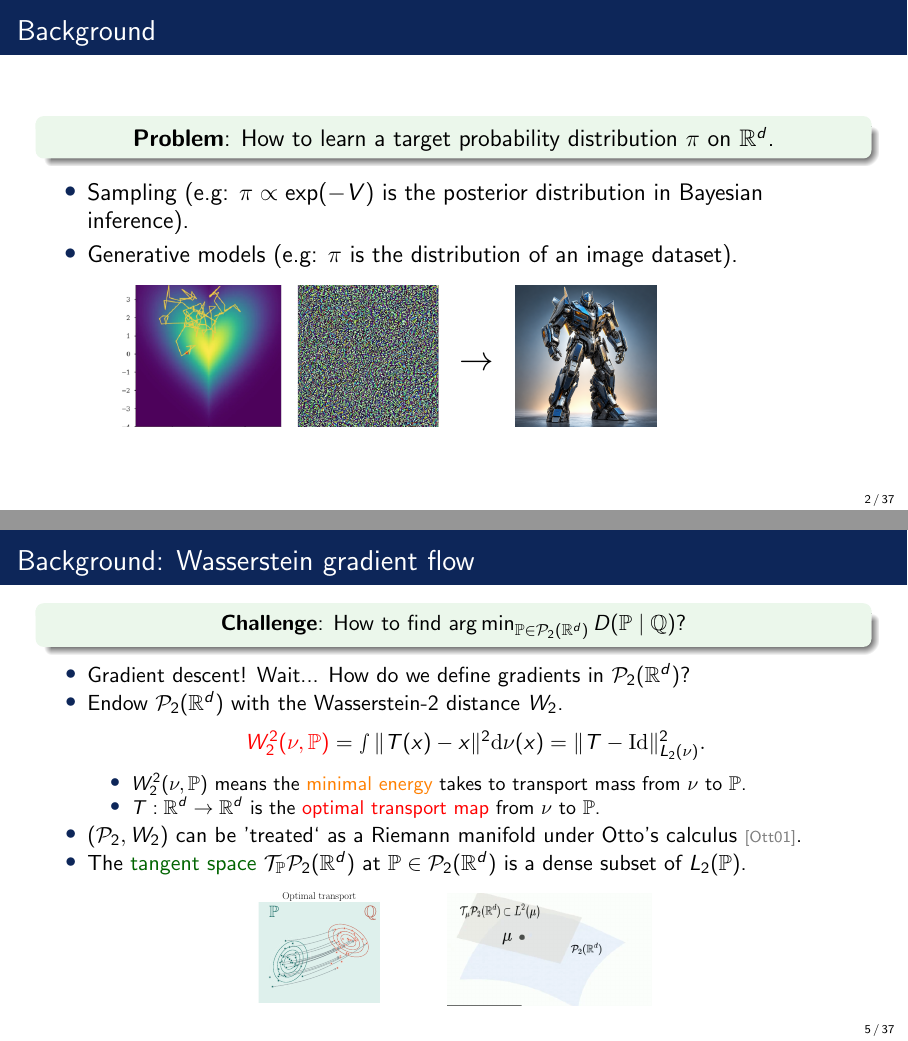
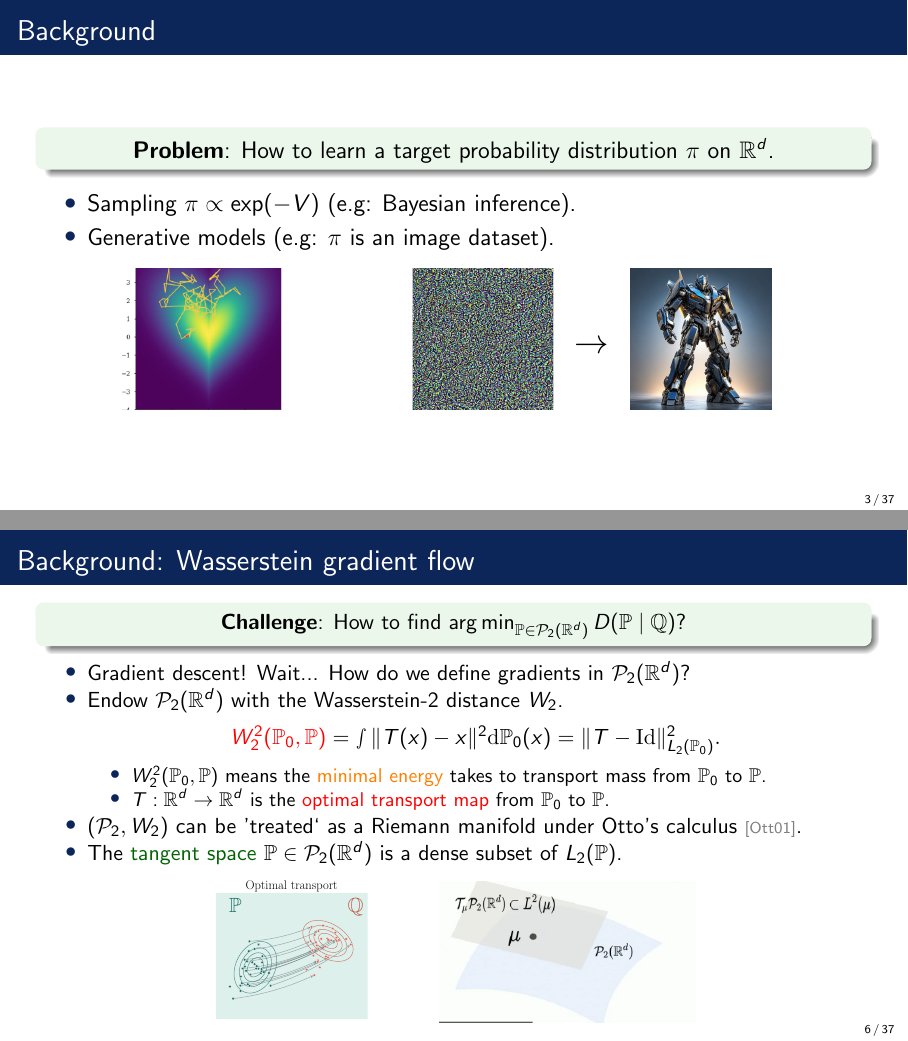
Before and after one commit to hudsonchen/DrSrMMD_ntu, LaTeX slides (__main__.tex): pages 2 and 5 of 46 before the commit and pages 3 and 6 of 46 after it, joined at a grey line. Compiled offline with pdfLaTeX.

Commit message:
Updates from Overleaf

```diff
--- a/__main__.tex
+++ b/__main__.tex
@@ -124,10 +148,10 @@ Pierre Glaser \and Anna Korba \\
     \textbf{Problem}: How to learn a target probability distribution $\pi$ on $\R^d$.
 \end{exampleblock}
 \begin{itemize}
-    \item Sampling (e.g: $\pi\propto\exp(-V)$ is the posterior distribution in Bayesian inference).
-    \item Generative models (e.g: $\pi$ is the distribution of an image dataset).
+    \item Sampling $\pi\propto\exp(-V)$ (e.g: Bayesian inference).
+    \item Generative models (e.g: $\pi$ is an image dataset).
 \end{itemize}
-\begin{columns}[T,totalwidth=0.86\textwidth]
+\begin{columns}[T,totalwidth=1.0\textwidth]
     \column{0.29\textwidth}
     \vspace{0pt}
     \raggedleft
@@ -194,25 +218,25 @@ Pierre Glaser \and Anna Korba \\
         \item Gradient descent! Wait... How do we define gradients in $\calP_2(\R^d)$?
         \item Endow $\calP_2(\R^d)$ with the Wasserstein-2 distance $W_2$.
         \begin{talign*}
-            \red{W_2^2(\nu, \Pb)} = \smallint \| T(x) - x\|^2 \dd \nu(x) = \| T - \Id\|_{L_2(\nu)}^2 .
+            \red{W_2^2(\Pb_0, \Pb)} = \smallint \| T(x) - x\|^2 \dd \Pb_0(x) = \| T - \Id\|_{L_2(\Pb_0)}^2 .
         \end{talign*}
         \vspace{-10pt}
         \begin{itemize}
-            \item $W_2^2(\nu, \Pb)$ means the \orange{minimal energy} takes to transport mass from $\nu$ to $\Pb$.
-            \item $T:\R^d\to\R^d$ is the \red{optimal transport map} from $\nu$ to $\Pb$.
+            \item $W_2^2(\Pb_0, \Pb)$ means the \orange{minimal energy} takes to transport mass from $\Pb_0$ to $\Pb$.
+            \item $T:\R^d\to\R^d$ is the \red{optimal transport map} from $\Pb_0$ to $\Pb$.
         \end{itemize}
         \item $(\calP_2, W_2)$ can be 'treated` as a Riemann manifold under Otto's calculus~\citep{otto2001geometry}.
-        \item The \green{tangent space} $\calT_\Pb\calP_2(\R^d)$ at $\Pb\in\calP_2(\R^d)$ is a dense subset of $L_2(\Pb)$.
+        \item The \green{tangent space} $\Pb\in\calP_2(\R^d)$ is a dense subset of $L_2(\Pb)$.
     \end{itemize}
     \begin{figure}
         \centering
         \includegraphics[
-            height=0.24\textheight,
+            height=0.30\textheight,
             trim=0 0 315bp 0,
             clip
         ]{figures/ot_wasserstein_gradient_illustration.pdf}
         \hspace{0.04\linewidth}
-        \includegraphics[height=0.24\textheight]{figures/tangent.png}
+        \includegraphics[height=0.30\textheight]{figures/tangent.png}
     \end{figure}
 \end{frame}
 
@@ -226,9 +250,10 @@ Pierre Glaser \and Anna Korba \\
             clip
         ]{figures/ot_wasserstein_gradient_illustration.pdf}
     \end{figure}
+    \vspace{-0.18cm}
 \begin{defi}[Wasserstein gradient]
 Let $\calF: \calP_2(\R^d) \rightarrow \R$.
-The \red{Wasserstein gradient of $\calF$} evaluated at $\Pb \in \calP_2(\R^d)$ is the unique function \blue{$\nabla_{W_2} \calF(\Pb): \R^d \rightarrow \R^d$}, s.t. for any $T\in \calT_\Pb\calP_2(\R^d)$,
+The \red{Wasserstein gradient of $\calF$} evaluated at $\Pb \in \calP_2(\R^d)$ is the unique function \blue{$\nabla_{W_2} \calF(\Pb): \R^d \rightarrow \R^d$}, s.t. for any $T\in L_2(\Pb)$,
 \begin{align*}
 \lim _{\epsilon \rightarrow 0} \frac{1}{\epsilon}\left[\calF\left( (\Id+\epsilon T)_\# \Pb \right) - \calF(\Pb)\right] = \left\langle \nabla_{W_2} \calF, T \right\rangle_{L_2(\Pb)} .
 \end{align*}
```
Also changed, not shown: __main__.tex (53 more changed lines).
